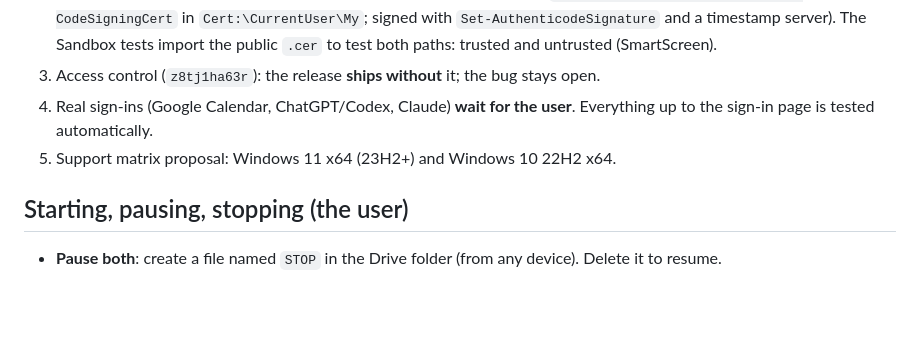
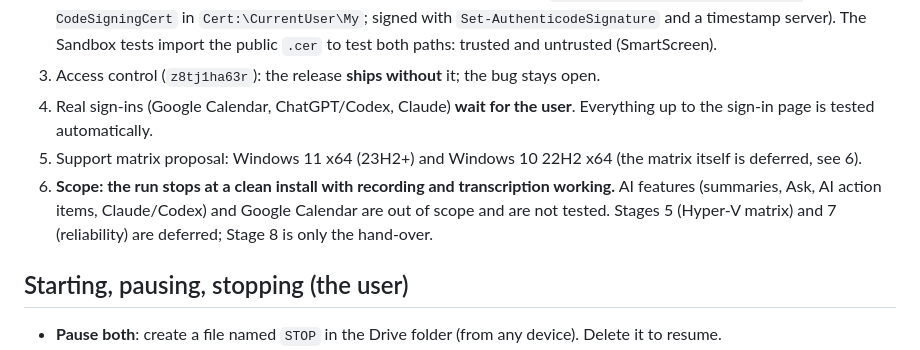
Before and after one commit to am-consultingai/upshot, a Markdown page: scripts/agent/RUNBOOK.md, the part around the change. Drawn GitHub-style; blank space fills up the shorter version.

```diff
--- a/scripts/agent/RUNBOOK.md
+++ b/scripts/agent/RUNBOOK.md
@@ -65,7 +65,8 @@ A `job.md` states: the goal, the commit (`git rev-parse origin/main` at posting)
 2. Code signing: **self-signed** certificate for this release (created on A with `New-SelfSignedCertificate -Type CodeSigningCert` in `Cert:\CurrentUser\My`; signed with `Set-AuthenticodeSignature` and a timestamp server). The Sandbox tests import the public `.cer` to test both paths: trusted and untrusted (SmartScreen).
 3. Access control (`z8tj1ha63r`): the release **ships without** it; the bug stays open.
 4. Real sign-ins (Google Calendar, ChatGPT/Codex, Claude) **wait for the user**. Everything up to the sign-in page is tested automatically.
-5. Support matrix proposal: Windows 11 x64 (23H2+) and Windows 10 22H2 x64.
+5. Support matrix proposal: Windows 11 x64 (23H2+) and Windows 10 22H2 x64 (the matrix itself is deferred, see 6).
+6. **Scope: the run stops at a clean install with recording and transcription working.** AI features (summaries, Ask, AI action items, Claude/Codex) and Google Calendar are out of scope and are not tested. Stages 5 (Hyper-V matrix) and 7 (reliability) are deferred; Stage 8 is only the hand-over.
 
 ## Starting, pausing, stopping (the user)
 
```
Also changed, not shown: scripts/agent/prompt-a.md (+3 -1 lines).
